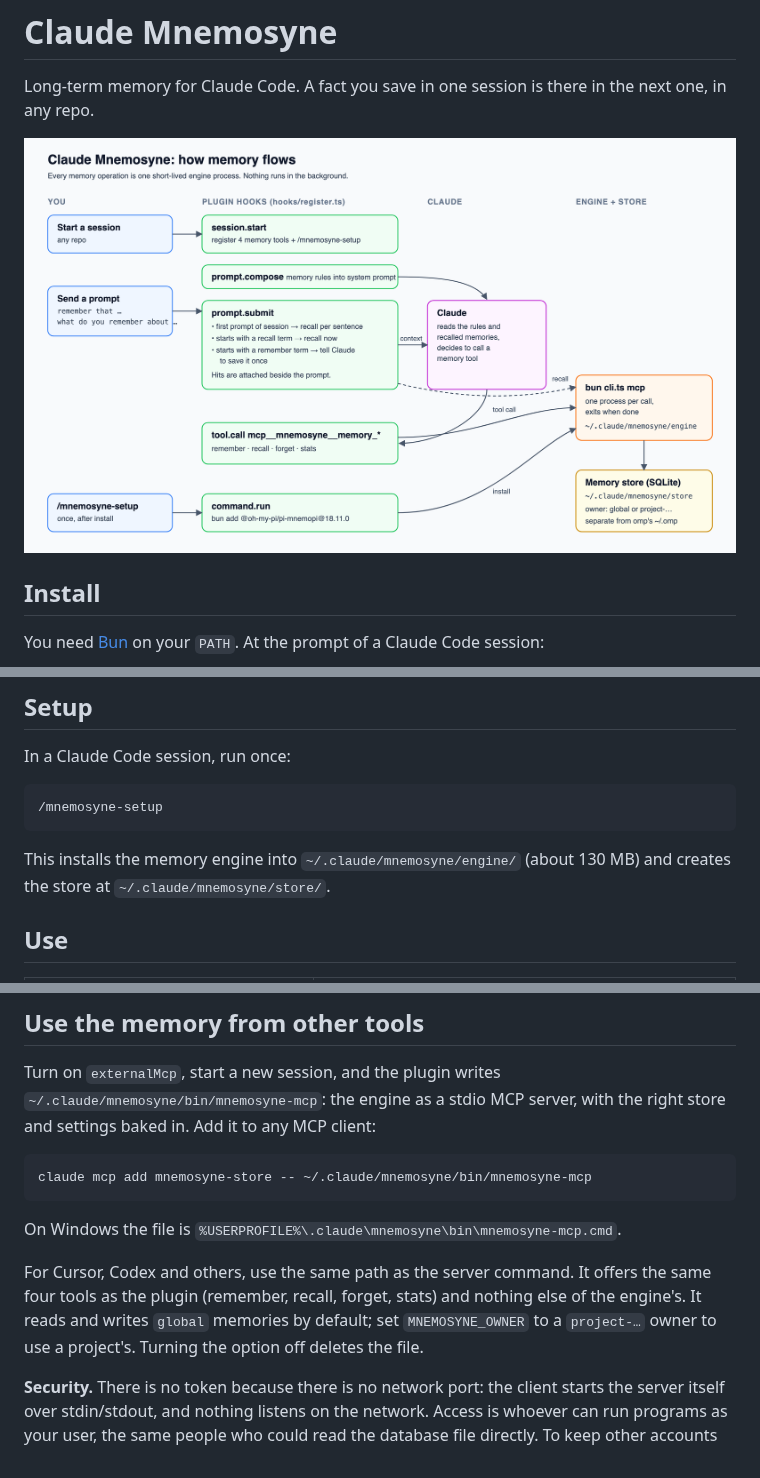
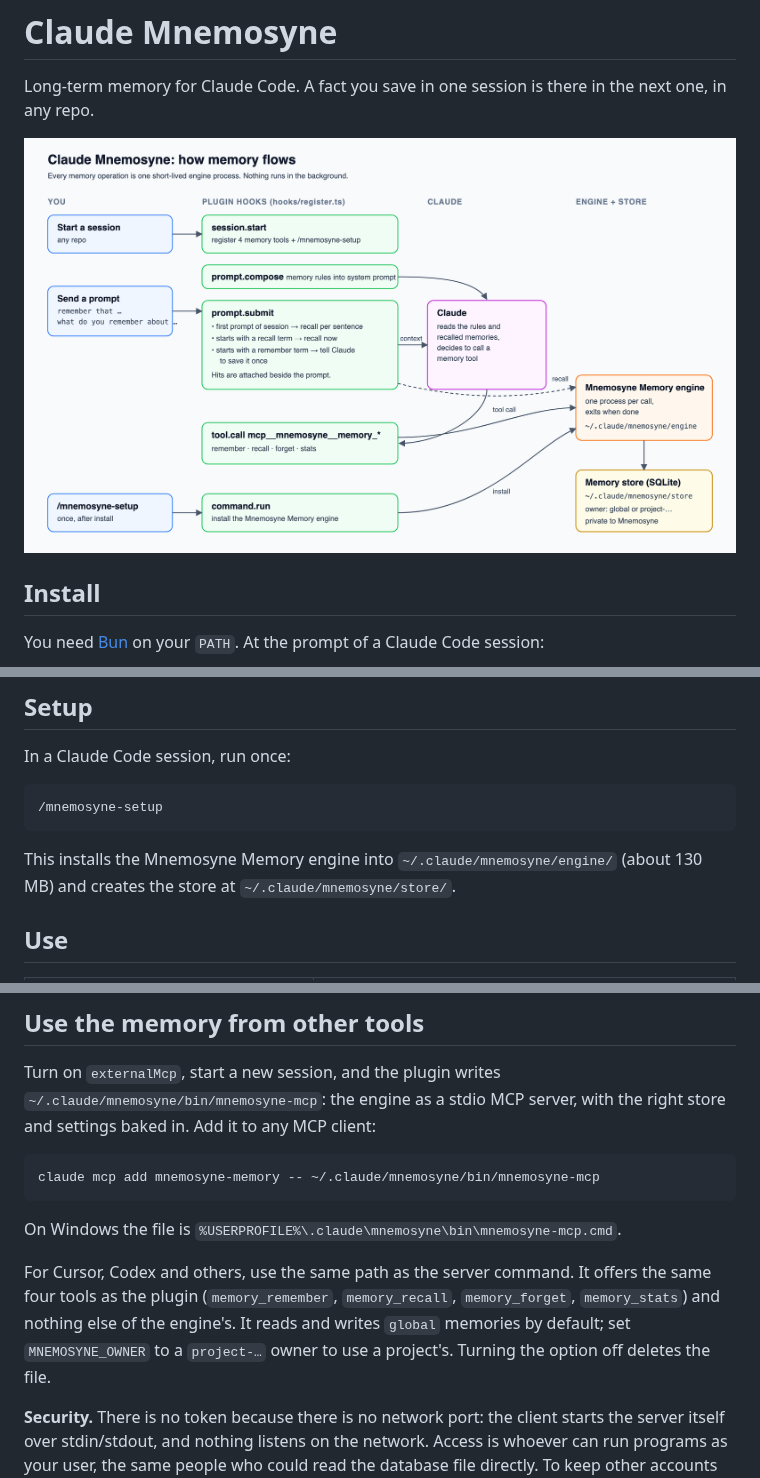
Before and after one commit to Interstellar-code/claude-mnemosyne, a Markdown page: README.md, 3 parts joined by grey strips. GitHub-like rendering; pictures changed too: docs/architecture.png.

````diff
--- a/README.md
+++ b/README.md
@@ -52,7 +52,7 @@ In a Claude Code session, run once:
 /mnemosyne-setup
 ```
 
-This installs the memory engine into `~/.claude/mnemosyne/engine/` (about 130 MB) and creates the store at `~/.claude/mnemosyne/store/`.
+This installs the Mnemosyne Memory engine into `~/.claude/mnemosyne/engine/` (about 130 MB) and creates the store at `~/.claude/mnemosyne/store/`.
 
 ## Use
 
@@ -84,12 +84,12 @@ Change any time from `/plugin` → Mnemosyne → configure.
 Turn on `externalMcp`, start a new session, and the plugin writes `~/.claude/mnemosyne/bin/mnemosyne-mcp`: the engine as a stdio MCP server, with the right store and settings baked in. Add it to any MCP client:
 
 ```sh
-claude mcp add mnemosyne-store -- ~/.claude/mnemosyne/bin/mnemosyne-mcp
+claude mcp add mnemosyne-memory -- ~/.claude/mnemosyne/bin/mnemosyne-mcp
 ```
 
 On Windows the file is `%USERPROFILE%\.claude\mnemosyne\bin\mnemosyne-mcp.cmd`.
 
-For Cursor, Codex and others, use the same path as the server command. It offers the same four tools as the plugin (remember, recall, forget, stats) and nothing else of the engine's. It reads and writes `global` memories by default; set `MNEMOSYNE_OWNER` to a `project-…` owner to use a project's. Turning the option off deletes the file.
+For Cursor, Codex and others, use the same path as the server command. It offers the same four tools as the plugin (`memory_remember`, `memory_recall`, `memory_forget`, `memory_stats`) and nothing else of the engine's. It reads and writes `global` memories by default; set `MNEMOSYNE_OWNER` to a `project-…` owner to use a project's. Turning the option off deletes the file.
 
 **Security.** There is no token because there is no network port: the client starts the server itself over stdin/stdout, and nothing listens on the network. Access is whoever can run programs as your user, the same people who could read the database file directly. To keep other accounts on the machine out, the plugin sets `~/.claude/mnemosyne` and the store to owner-only (`700`) on macOS and Linux; on Windows your user profile's permissions already do. Don't wrap the server in an HTTP bridge without adding authentication there.
 
````
Also changed, not shown: other parts of README.md (+1 -1 lines), DESIGN.md (+15 -14 lines), 7 other files.
